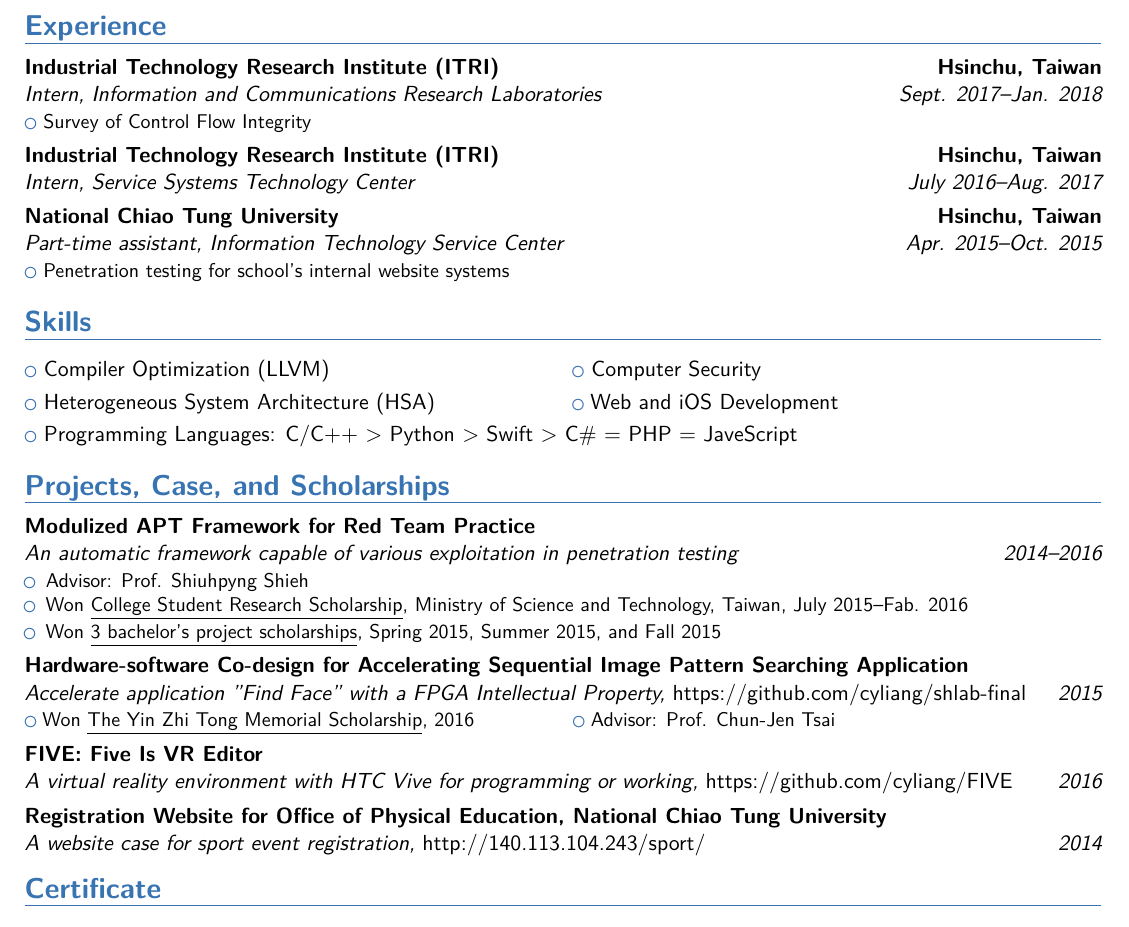
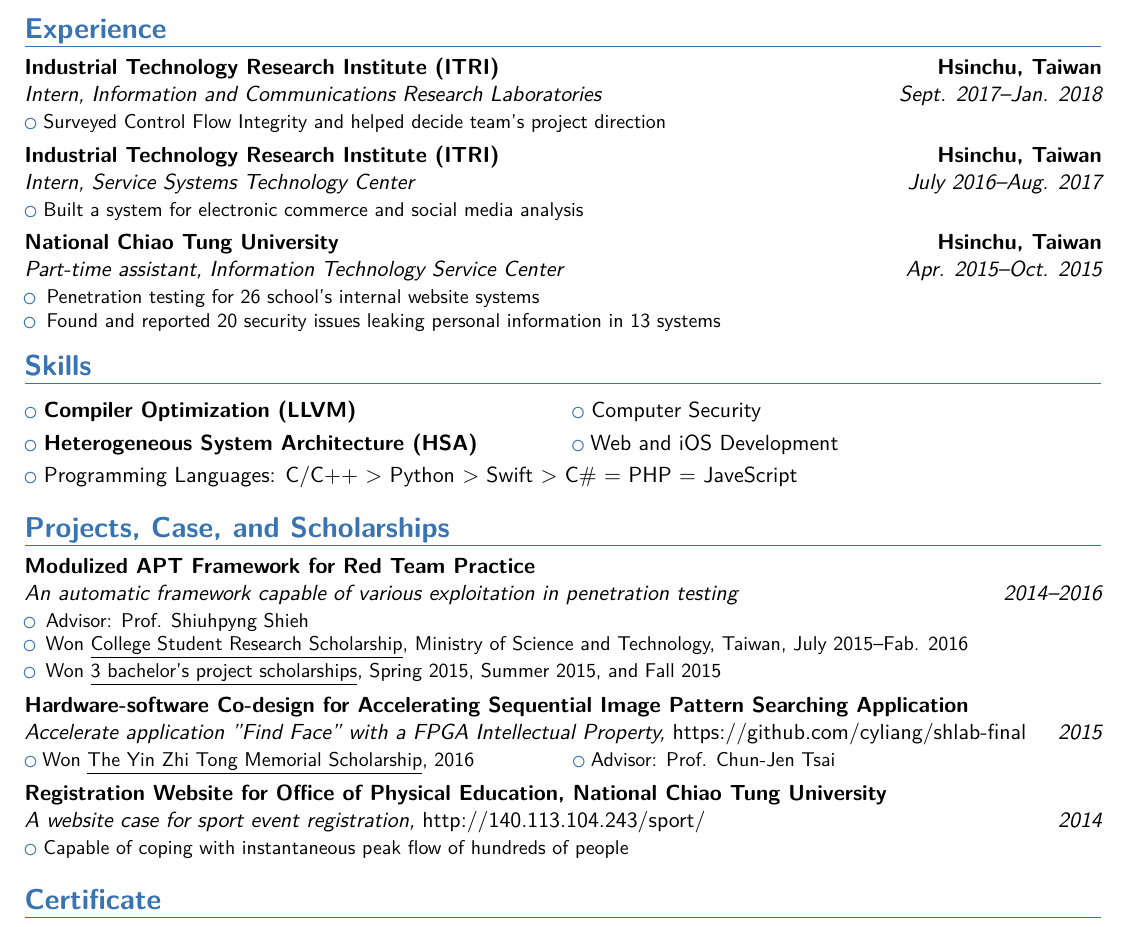
Before and after one commit to cyliang/resume, a LaTeX CV (document.tex, which reads moderncvbodyiii.sty): part of the page, cut so that both start at the same text. Compiled offline with XeLaTeX; a missing font is replaced by an installed copy or a similar font; a LaTeX package or settings file that is missing is left out.

Commit message:
Remove FIVE and give more description on others

```diff
--- a/document.tex
+++ b/document.tex
@@ -52,7 +52,7 @@
         {Industrial Technology Research Institute (ITRI)} % employer
         {Hsinchu, Taiwan} % city
         {Information and Communications Research Laboratories} % department
-        {\cvlistitem{Survey of Control Flow Integrity}} % short description
+        {\cvlistitem{Surveyed Control Flow Integrity and helped decide team's project direction}} % short description
 
     \cventry
         {July 2016--Aug. 2017}
@@ -60,7 +60,7 @@
         {Industrial Technology Research Institute (ITRI)}
         {Hsinchu, Taiwan}
         {Service Systems Technology Center}
-        {}
+        {\cvlistitem{Built a system for electronic commerce and social media analysis}}
 
     \cventry
         {Apr. 2015--Oct. 2015}
@@ -68,11 +68,14 @@
         {National Chiao Tung University}
         {Hsinchu, Taiwan}
         {Information Technology Service Center}
-        {\cvlistitem{Penetration testing for school's internal website systems}}
+        {\begin{itemize}
+        \item Penetration testing for 26 school's internal website systems
+        \item Found and reported 20 security issues leaking personal information in 13 systems
+        \end{itemize}}
 
 \section{Skills}
-    \cvlistdoubleitem{Compiler Optimization (LLVM)}{Computer Security}
-    \cvlistdoubleitem{Heterogeneous System Architecture (HSA)}{Web and iOS Development}
+    \cvlistdoubleitem{\textbf{Compiler Optimization (LLVM)}}{Computer Security}
+    \cvlistdoubleitem{\textbf{Heterogeneous System Architecture (HSA)}}{Web and iOS Development}
     \cvlistitem{Programming Languages: C/C++ > Python > Swift > C\# = PHP = JaveScript}
 
 \section{Projects, Case, and Scholarships}
@@ -97,13 +100,13 @@
         {\href{https://github.com/cyliang/shlab-final}{\textnormal{https://github.com/cyliang/shlab-final}}}
         {\cvlistdoubleitem{Won \underline{The Yin Zhi Tong Memorial Scholarship}, 2016}{Advisor: Prof. Chun-Jen Tsai}}
 
-    \cventry
-        {2016}
-        {A virtual reality environment with HTC Vive for programming or working}
-        {FIVE: Five Is VR Editor}
-        {}
-        {\href{https://github.com/cyliang/FIVE}{\textnormal{https://github.com/cyliang/FIVE}}}
-        {}
+%    \cventry
+%        {2016}
+%        {A virtual reality environment with HTC Vive for programming or working}
+%        {FIVE: Five Is VR Editor}
+%        {}
+%        {\href{https://github.com/cyliang/FIVE}{\textnormal{https://github.com/cyliang/FIVE}}}
+%        {}
 
     \cventry
         {2014}
@@ -111,11 +114,7 @@
         {Registration Website for Office of Physical Education, National Chiao Tung University}
         {}
         {\href{http://140.113.104.243/sport/}{\textnormal{http://140.113.104.243/sport/}}}
-        {}
-
-    % FIVE
-    % 體育室
-    % 大專專題
+        {\cvlistitem{Capable of coping with instantaneous peak flow of hundreds of people}}
 
 \section{Certificate}
     \cventry
--- a/moderncvbodyiii.sty
+++ b/moderncvbodyiii.sty
@@ -100,7 +100,7 @@
   \setlength{\parskip}{0\p@}}
 
 \RenewDocumentCommand{\section}{sm}{%
-  \par\addvspace{1.8ex}%
+  \par\addvspace{1.9ex}%
   \phantomsection{}% reset the anchor for hyperrefs
   \addcontentsline{toc}{section}{#2}%
   \if@left\else\if@fullrules\else\if@mixedrules\else%
@@ -112,7 +112,7 @@
     \sectionrule%
   \else\if@right\else%
     \sectionrule\fi\fi\fi%
-  \par\nobreak\addvspace{1ex}\@afterheading}
+  \par\nobreak\addvspace{0.7ex}\@afterheading}
 
 \RenewDocumentCommand{\subsection}{sm}{%
   \par\addvspace{1ex}%
```
Also changed, not shown: resume-demo.pdf, resume-demo.png.
